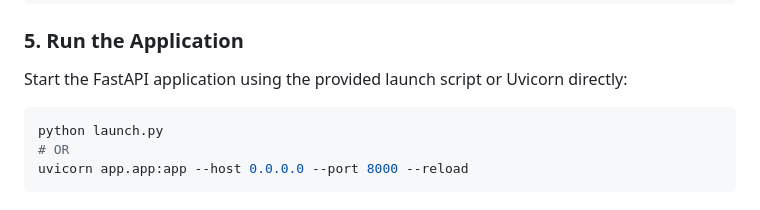
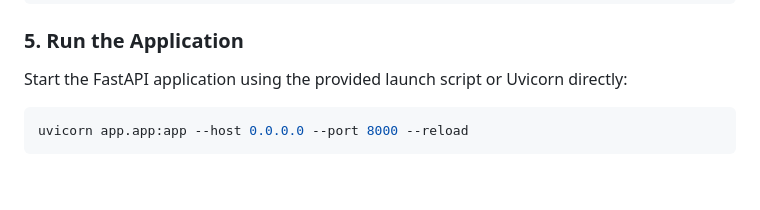
Before and after one commit to aakashdandekar/Lexify-AI-Legal-Assistant, a Markdown page: README.md, the part around the change. GitHub-like rendering; blank space fills up the shorter version.

````diff
--- a/README.md
+++ b/README.md
@@ -73,8 +73,6 @@ FERNET_KEY=your_fernet_encryption_key_base64
 Start the FastAPI application using the provided launch script or Uvicorn directly:
 
 ```bash
-python launch.py
-# OR
 uvicorn app.app:app --host 0.0.0.0 --port 8000 --reload
 ```
 
````
